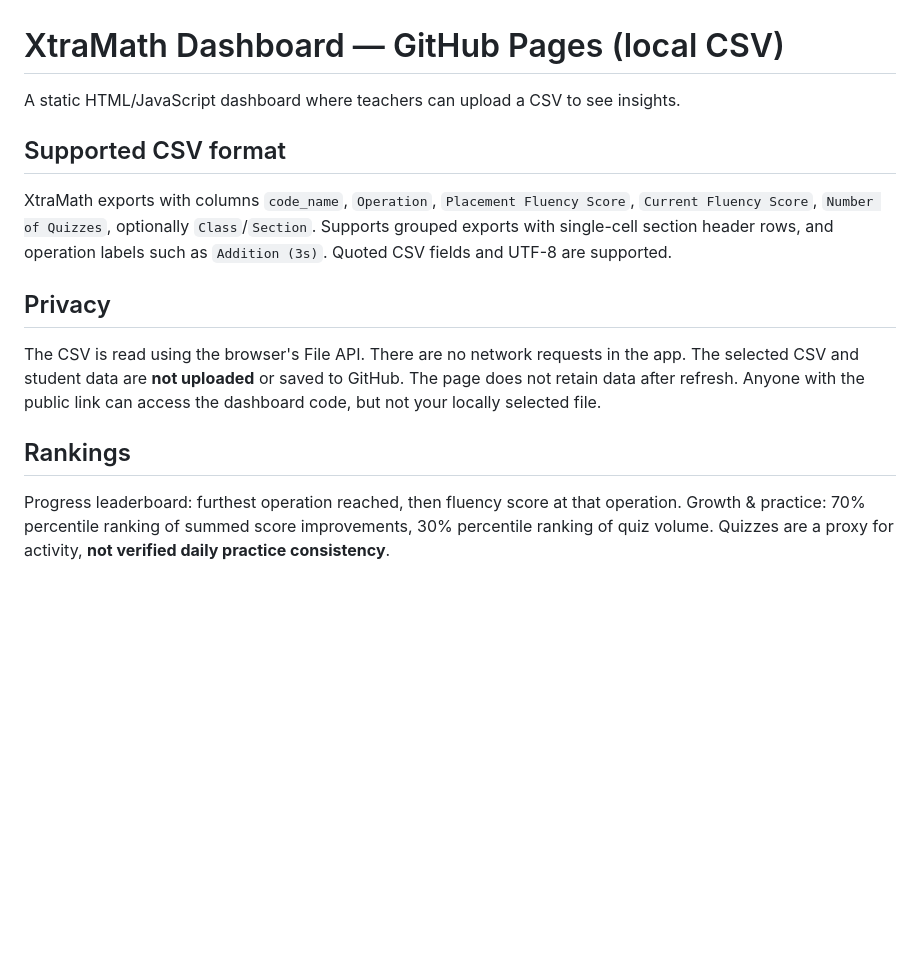
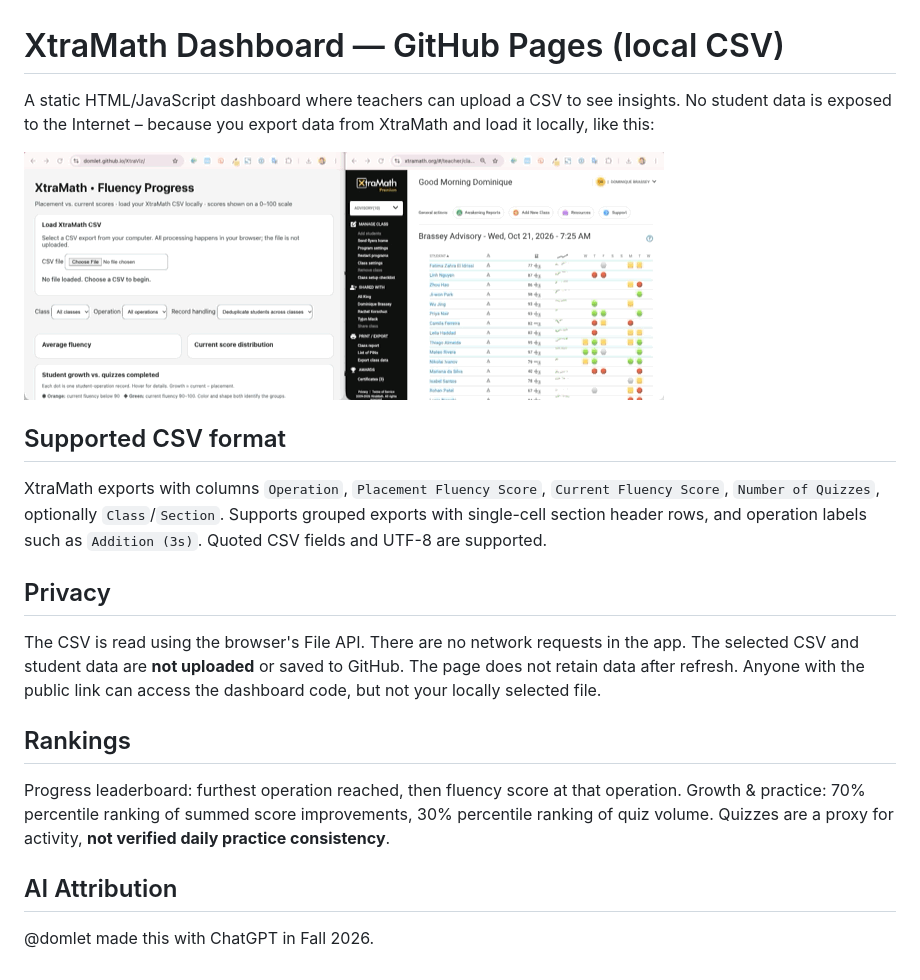
Before and after one commit to domlet/XtraViz, a Markdown page: README.md, the part around the change. Drawn GitHub-style; pictures changed too: demo_csv.gif (added); blank space fills up the shorter version.

Commit message:
add gif to readme

```diff
--- a/README.md
+++ b/README.md
@@ -1,10 +1,13 @@
 # XtraMath Dashboard — GitHub Pages (local CSV)
 
-A static HTML/JavaScript dashboard where teachers can upload a CSV to see insights.
+A static HTML/JavaScript dashboard where teachers can upload a CSV to see insights. No student data is exposed to the Internet – because you export data from XtraMath and load it locally, like this:
+
+<img src="demo_csv.gif" alt="Animated GIF showing export and import process in 19 seconds." style="border: 1px solid black;">
+
 
 ## Supported CSV format
 
-XtraMath exports with columns `code_name`, `Operation`, `Placement Fluency Score`, `Current Fluency Score`, `Number of Quizzes`, optionally `Class`/`Section`. Supports grouped exports with single-cell section header rows, and operation labels such as `Addition (3s)`. Quoted CSV fields and UTF-8 are supported.
+XtraMath exports with columns `Operation`, `Placement Fluency Score`, `Current Fluency Score`, `Number of Quizzes`, optionally `Class`/`Section`. Supports grouped exports with single-cell section header rows, and operation labels such as `Addition (3s)`. Quoted CSV fields and UTF-8 are supported.
 
 ## Privacy
 
@@ -13,3 +16,7 @@ The CSV is read using the browser's File API. There are no network requests in t
 ## Rankings
 
 Progress leaderboard: furthest operation reached, then fluency score at that operation. Growth & practice: 70% percentile ranking of summed score improvements, 30% percentile ranking of quiz volume. Quizzes are a proxy for activity, **not verified daily practice consistency**.
+
+## AI Attribution
+
+@domlet made this with ChatGPT in Fall 2026.
```
Also changed, not shown: 2 other files.
